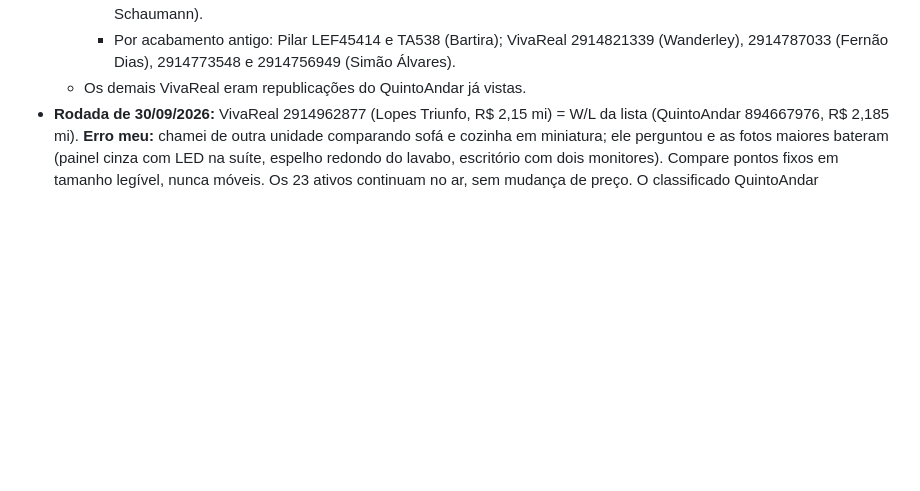
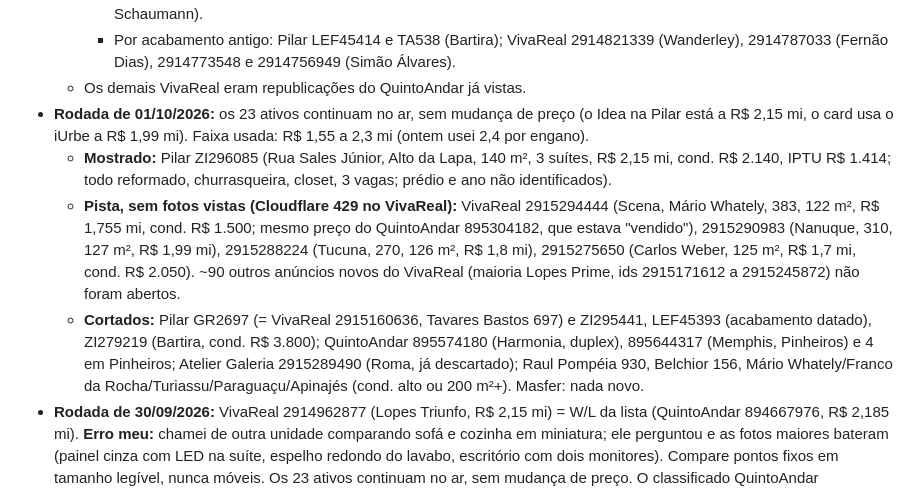
Before and after one commit to aagrjr/imoveis-2027, a Markdown page: CONTEXTO.md, the part around the change. Drawn GitHub-style; blank space fills up the shorter version.

Commit message:
CONTEXTO: rodada de 01/10
Co-Authored-By: Claude Sonnet 5.5 <noreply@anthropic.com>

```diff
--- a/CONTEXTO.md
+++ b/CONTEXTO.md
@@ -704,6 +704,10 @@ Presidente Antônio Cândido (QuintoAndar 895465004 + Masfer AP86050), visitado
     - Pela localização: Pilar ZI295641 (Água Branca); QuintoAndar 893476542 (Oscar Freire) e 894118271 (Henrique Schaumann).
     - Por acabamento antigo: Pilar LEF45414 e TA538 (Bartira); VivaReal 2914821339 (Wanderley), 2914787033 (Fernão Dias), 2914773548 e 2914756949 (Simão Álvares).
   - Os demais VivaReal eram republicações do QuintoAndar já vistas.
+- **Rodada de 01/10/2026:** os 23 ativos continuam no ar, sem mudança de preço (o Idea na Pilar está a R$ 2,15 mi, o card usa o iUrbe a R$ 1,99 mi). Faixa usada: R$ 1,55 a 2,3 mi (ontem usei 2,4 por engano).
+  - **Mostrado:** Pilar ZI296085 (Rua Sales Júnior, Alto da Lapa, 140 m², 3 suítes, R$ 2,15 mi, cond. R$ 2.140, IPTU R$ 1.414; todo reformado, churrasqueira, closet, 3 vagas; prédio e ano não identificados).
+  - **Pista, sem fotos vistas (Cloudflare 429 no VivaReal):** VivaReal 2915294444 (Scena, Mário Whately, 383, 122 m², R$ 1,755 mi, cond. R$ 1.500; mesmo preço do QuintoAndar 895304182, que estava "vendido"), 2915290983 (Nanuque, 310, 127 m², R$ 1,99 mi), 2915288224 (Tucuna, 270, 126 m², R$ 1,8 mi), 2915275650 (Carlos Weber, 125 m², R$ 1,7 mi, cond. R$ 2.050). ~90 outros anúncios novos do VivaReal (maioria Lopes Prime, ids 2915171612 a 2915245872) não foram abertos.
+  - **Cortados:** Pilar GR2697 (= VivaReal 2915160636, Tavares Bastos 697) e ZI295441, LEF45393 (acabamento datado), ZI279219 (Bartira, cond. R$ 3.800); QuintoAndar 895574180 (Harmonia, duplex), 895644317 (Memphis, Pinheiros) e 4 em Pinheiros; Atelier Galeria 2915289490 (Roma, já descartado); Raul Pompéia 930, Belchior 156, Mário Whately/Franco da Rocha/Turiassu/Paraguaçu/Apinajés (cond. alto ou 200 m²+). Masfer: nada novo.
 - **Rodada de 30/09/2026:** VivaReal 2914962877 (Lopes Triunfo, R$ 2,15 mi) = W/L da lista (QuintoAndar 894667976, R$ 2,185 mi). **Erro meu:** chamei de outra unidade comparando sofá e cozinha em miniatura; ele perguntou e as fotos maiores bateram (painel cinza com LED na suíte, espelho redondo do lavabo, escritório com dois monitores). Compare pontos fixos em tamanho legível, nunca móveis. Os 23 ativos continuam no ar, sem mudança de preço. O classificado QuintoAndar 114560281 (Key West, 169 m²) saiu do ar, mas o Loft do mesmo imóvel continua (R$ 1,802 mi).
   - **Mostrados:** 2915086210 = 2915086211 (Terrarium Perdizes, Rua Cotoxó, 1055, 122 m², R$ 2,17 mi); Pilar ZI295702 (Rua Baumann, 125 m², R$ 1,97 mi, acabamento datado); 2915096889 (Rua Paris, Pompeia, 120 m², R$ 2,3 mi); 2915098643 = 2915065640 (Barão da Passagem, 142 m², R$ 2,1 mi); 2915104543 (Faustolo, Paulo Mauro, 118 m², 2 quartos, R$ 1,89 mi).
   - **Segunda passada (30/09, tarde):** Pilar NRE2625 (Key West, 168 m², R$ 1,75 mi, acabamento antigo; provavelmente o mesmo do VivaReal 2915107475) e ZI294256 (Tucuna, 156 m², datado) cortados; ZI274385 (Jurandá, garden) cortado. VivaReal: Newcore e Imobz republicaram em massa (Ecos Vila Madalena é contrapiso; Terrazzo e Monte Alegre 662 = QuintoAndar já triados; Mofarrej fora). Sem fotos vistas, porque o Cloudflare do VivaReal bloqueou: 2915160636 (Tavares Bastos, 697, 130 m², R$ 1,685 mi), 2915149408 (Praça dos Pinheiros, Antônio Borba, 124 m², R$ 1,799 mi), 2915137367 (Girassol, 713 = QuintoAndar 893655350, 155 m², R$ 2,325 mi), 2915155005 (Outeiro dos Pássaros, Pres. Antônio Cândido, 126 m², R$ 2,399 mi).
```
